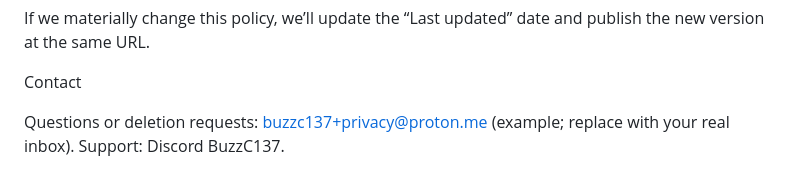
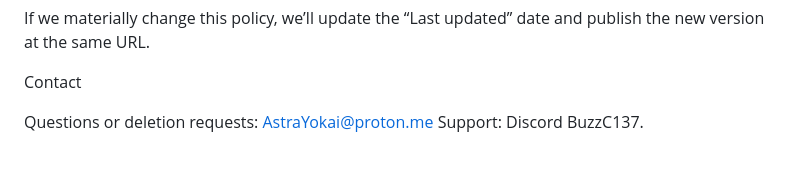
Before and after one commit to BuzzC137/torn-chain-panel-privacy, a Markdown page: README.md, the part around the change. Drawn GitHub-style.

```diff
--- a/README.md
+++ b/README.md
@@ -101,5 +101,5 @@ If we materially change this policy, we’ll update the “Last updated” date
 
 Contact
 
-Questions or deletion requests: buzzc137+privacy@proton.me (example; replace with your real inbox).
+Questions or deletion requests: AstraYokai@proton.me
 Support: Discord BuzzC137.
```
